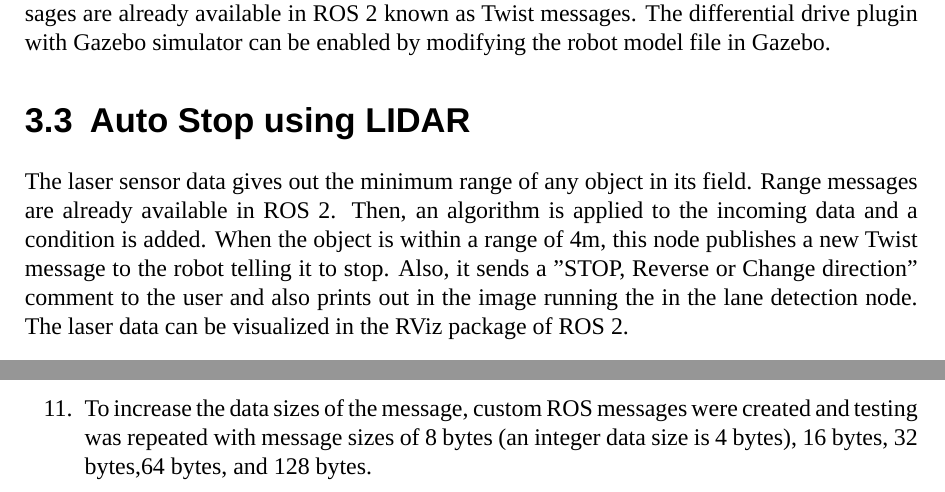
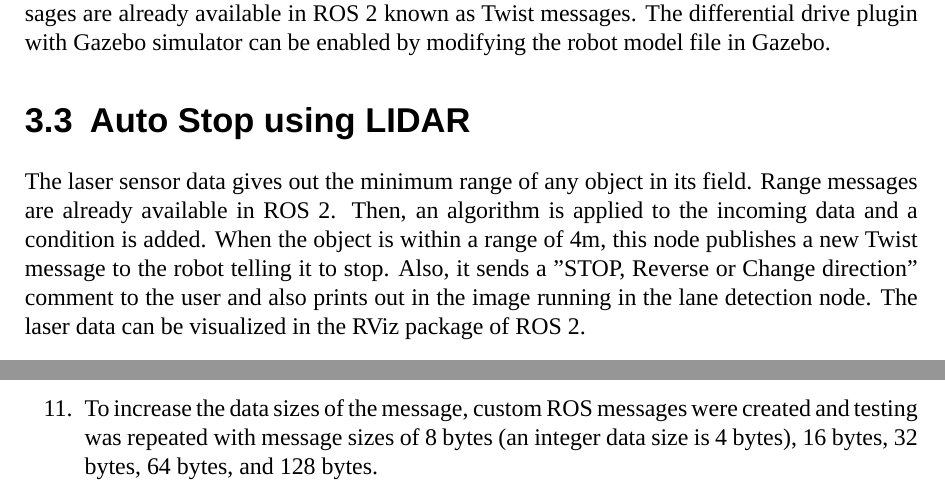
Before and after one commit to Viplav04/Master-Thesis-Latex-RWU, a LaTeX thesis (latex-rwustyle-master/examples/thesis.tex): two parts of pages 23 and 29 of 43, joined at a grey line, cut so that both start at the same text. Compiled offline with LuaLaTeX; a missing font is replaced by an installed copy or a similar font.

Commit message:
Add files via upload

```diff
--- a/latex-rwustyle-master/examples/thesis.tex
+++ b/latex-rwustyle-master/examples/thesis.tex
@@ -439,7 +439,7 @@ The robot has 3 wheels and a differential drive to enable turning. ROS 2 offers
 		\section{Auto Stop using LIDAR}
 		\vspace*{0.5cm}
 
-The laser sensor data gives out the minimum range of any object in its field. Range messages are already available in ROS 2. Then, an algorithm is applied to the incoming data and a condition is added. When the object is within a range of 4m, this node publishes a new Twist message to the robot telling it to stop. Also, it sends a "STOP, Reverse or Change direction" comment to the user and also prints out in the image running the in the lane detection node. The laser data can be visualized in the RViz package of ROS 2.
+The laser sensor data gives out the minimum range of any object in its field. Range messages are already available in ROS 2. Then, an algorithm is applied to the incoming data and a condition is added. When the object is within a range of 4m, this node publishes a new Twist message to the robot telling it to stop. Also, it sends a "STOP, Reverse or Change direction" comment to the user and also prints out in the image running in the lane detection node. The laser data can be visualized in the RViz package of ROS 2.
 			\begin{center}
 \includegraphics[scale=0.3]{fig/laser.png}
 \includegraphics[scale=0.17]{fig/laser2.png}
```
Also changed, not shown: latex-rwustyle-master/examples/thesis.tex (2 more changed lines), 1 other file.
